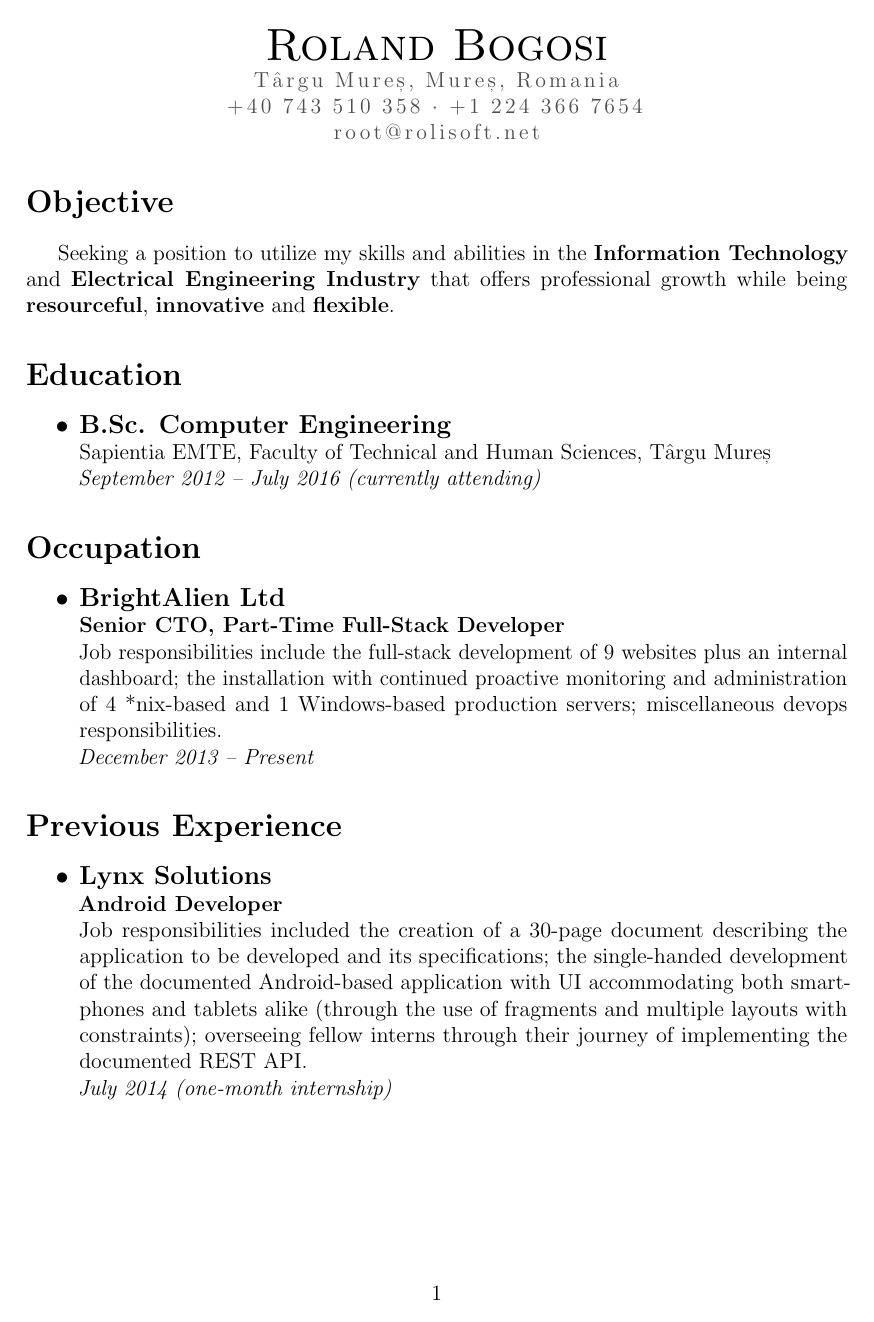
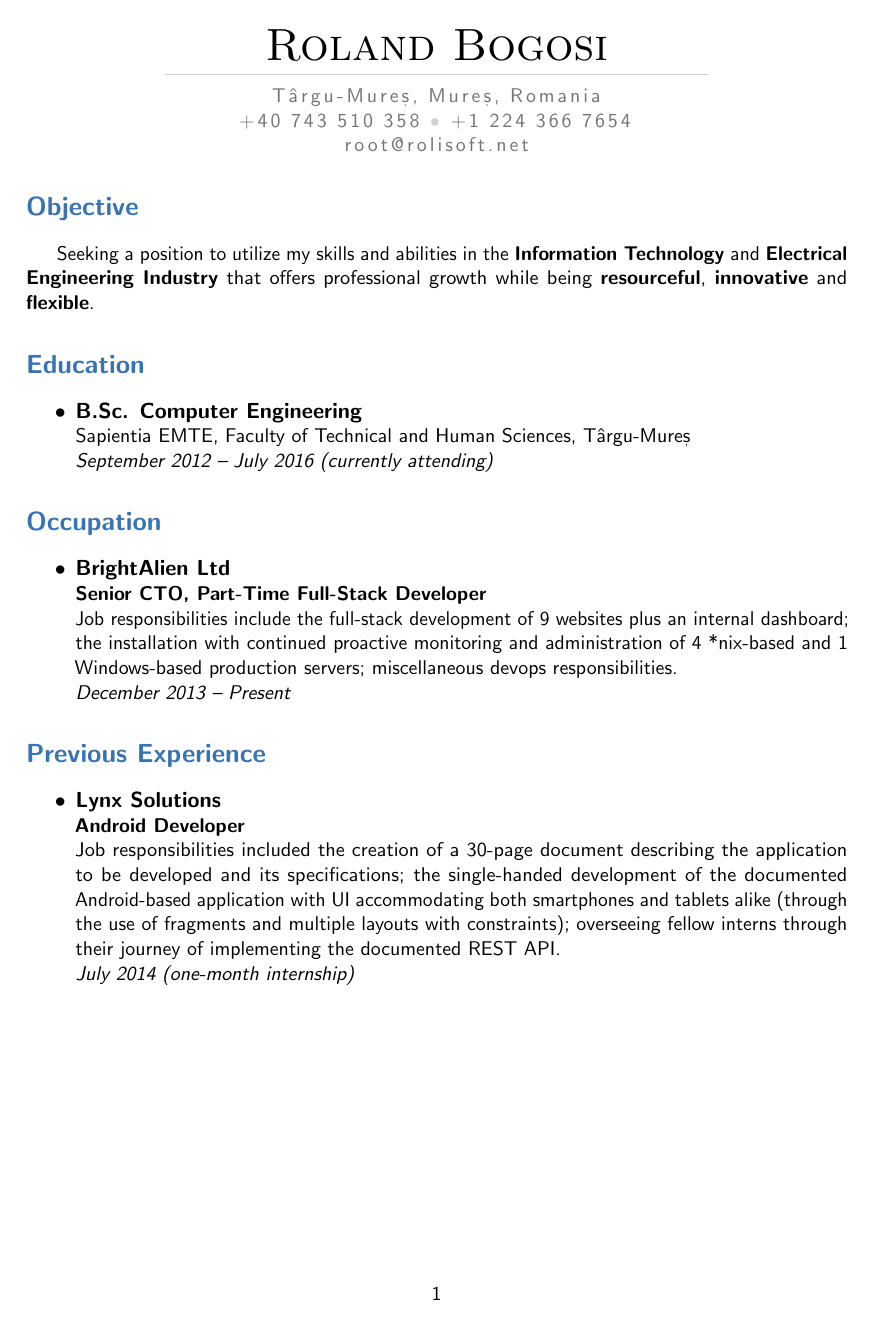
Before and after one commit to RoliSoft/Curriculum-Vitae, a LaTeX CV (cv.tex): page 1 of 12 before the commit and page 1 of 10 after it. Compiled offline with pdfLaTeX.

Commit message:
Styling tweaks.

```diff
--- a/cv.tex
+++ b/cv.tex
@@ -1,4 +1,4 @@
-\documentclass[12pt,a4paper]{article}
+\documentclass[11pt,a4paper]{article}
 
 \usepackage[utf8x]{inputenc}
 \usepackage[english]{babel}
@@ -11,7 +11,14 @@
 \hypersetup{colorlinks=true,urlcolor=blue,pdfborder={0 0 0}}
 
 \usepackage[usenames,dvipsnames]{xcolor}
-\colorlet{DarkGray}{Black!80!}
+\colorlet{LightGray}{Black!20!}
+\definecolor{LightBlue}{rgb}{0.22,0.45,0.70}
+\definecolor{DarkGray}{rgb}{0.45,0.45,0.45}
+\definecolor{DarkGreen}{rgb}{0.35,0.70,0.30}
+
+\usepackage{sectsty}
+\sectionfont{\color{LightBlue}}
+\subsectionfont{\color{DarkGreen}}
 
 \usepackage{enumitem}
 \setlistdepth{9}
@@ -28,9 +35,13 @@
 
 \usepackage[letterspace=150]{microtype}
 
+\renewcommand{\familydefault}{\sfdefault}
+
 \usepackage{amsmath}
 \usepackage{amsfonts}
 \usepackage{amssymb}
+
+%\overfullrule=1mm
 
 \author{Roland Bogosi}
 \title{Curriculum Vitae}
@@ -39,8 +50,11 @@
 
 	\begin{center}
 	\textsc{\Huge Roland Bogosi}\\
-	{\lsstyle\color{DarkGray} Târgu Mureș, Mureș, Romania\\
-	\href{tel:+40743510358}{\color{DarkGray} +40 743 510 358} $\cdot$ \href{tel:+12243667654}{\color{DarkGray} +1 224 366 7654}\\
+	\vspace{-2mm}
+	\rule{300pt\color{LightGray}}{0.5px}\\
+	\vspace{0.5mm}
+	{\lsstyle\color{DarkGray} Târgu-Mureș, Mureș, Romania\\
+	\href{tel:+40743510358}{\color{DarkGray} +40 743 510 358} {\color{LightGray}$\bullet$} \href{tel:+12243667654}{\color{DarkGray} +1 224 366 7654}\\
 	\href{mailto:root@rolisoft.net}{\color{DarkGray} root@rolisoft.net}}
 	\end{center}
 
@@ -50,7 +64,7 @@
 \section*{Education}
 	\begin{itemize}
 	\item	{\large\textbf{B.Sc. Computer Engineering}}\\
-			Sapientia EMTE, Faculty of Technical and Human Sciences, Târgu Mureș\\
+			Sapientia EMTE, Faculty of Technical and Human Sciences, Târgu-Mureș\\
 			\textit{September 2012 – July 2016 (currently attending)}
 	\end{itemize}
 
```
Also changed, not shown: README.md.
